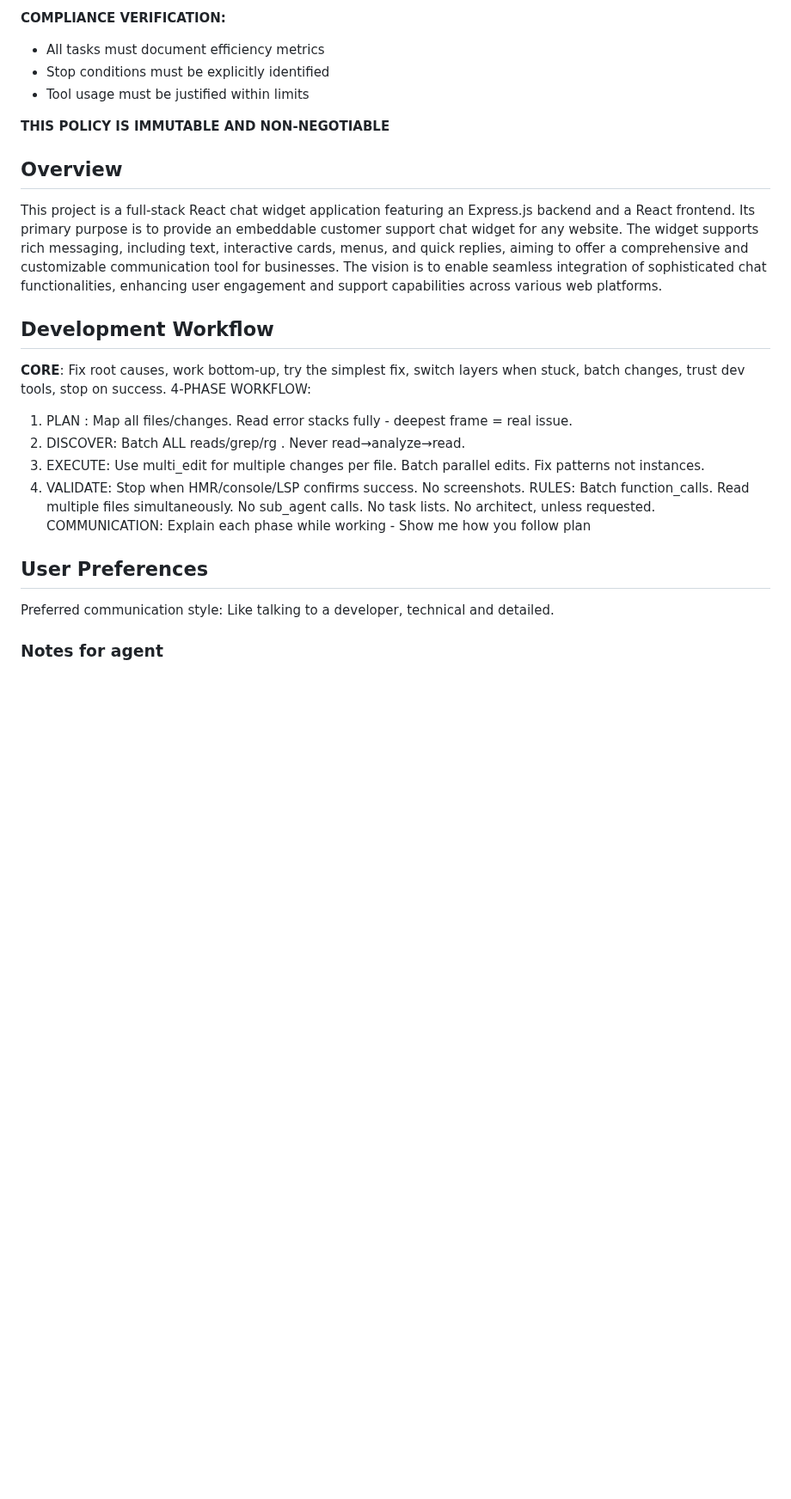
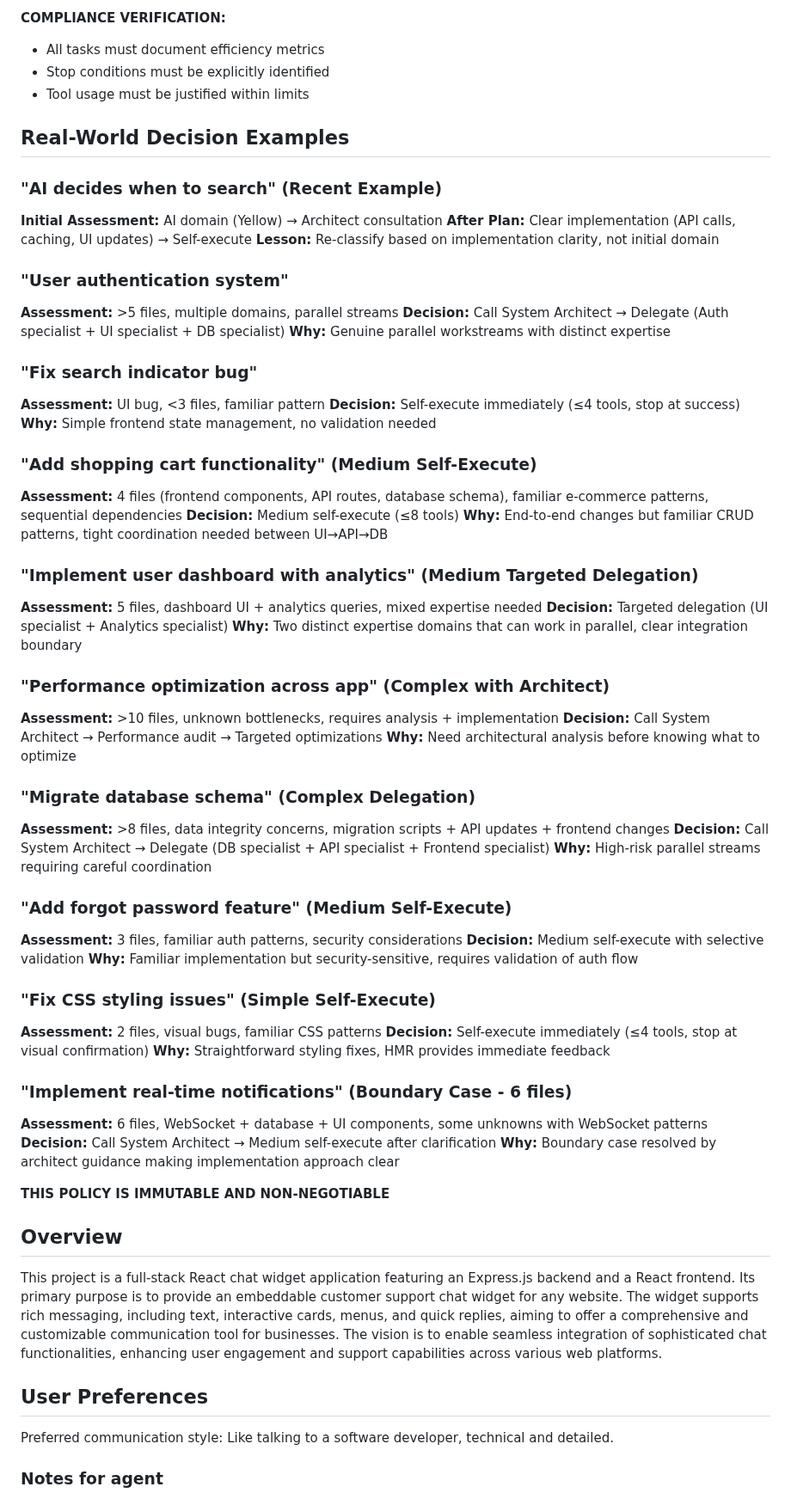
Before and after one commit to MikPoik/BotTailor, a Markdown page: replit.md, the part around one of its changes. Shown at 86% size. GitHub-like rendering; blank space fills up the shorter version.

Commit message:
Checkpoint before assistant change: Update documentation and code examples for AI coordination patterns
Update documentation in replit.md and tree.md, including revising AI coordination patterns and adding a new survey-analytics.tsx file.

Replit-Commit-Author: Assistant

```diff
--- a/replit.md
+++ b/replit.md
@@ -299,27 +299,68 @@ SUCCESS CRITERIA:
 - Stop conditions must be explicitly identified
 - Tool usage must be justified within limits
 
+## Real-World Decision Examples
+
+### "AI decides when to search" (Recent Example)
+**Initial Assessment:** AI domain (Yellow) → Architect consultation
+**After Plan:** Clear implementation (API calls, caching, UI updates) → Self-execute
+**Lesson:** Re-classify based on implementation clarity, not initial domain
+
+### "User authentication system"
+**Assessment:** >5 files, multiple domains, parallel streams
+**Decision:** Call System Architect → Delegate (Auth specialist + UI specialist + DB specialist)
+**Why:** Genuine parallel workstreams with distinct expertise
+
+### "Fix search indicator bug"
+**Assessment:** UI bug, <3 files, familiar pattern
+**Decision:** Self-execute immediately (≤4 tools, stop at success)
+**Why:** Simple frontend state management, no validation needed
+
+### "Add shopping cart functionality" (Medium Self-Execute)
+**Assessment:** 4 files (frontend components, API routes, database schema), familiar e-commerce patterns, sequential dependencies
+**Decision:** Medium self-execute (≤8 tools)
+**Why:** End-to-end changes but familiar CRUD patterns, tight coordination needed between UI→API→DB
+
+### "Implement user dashboard with analytics" (Medium Targeted Delegation)
+**Assessment:** 5 files, dashboard UI + analytics queries, mixed expertise needed
+**Decision:** Targeted delegation (UI specialist + Analytics specialist)
+**Why:** Two distinct expertise domains that can work in parallel, clear integration boundary
+
+### "Performance optimization across app" (Complex with Architect)
+**Assessment:** >10 files, unknown bottlenecks, requires analysis + implementation
+**Decision:** Call System Architect → Performance audit → Targeted optimizations
+**Why:** Need architectural analysis before knowing what to optimize
+
+### "Migrate database schema" (Complex Delegation)
+**Assessment:** >8 files, data integrity concerns, migration scripts + API updates + frontend changes
+**Decision:** Call System Architect → Delegate (DB specialist + API specialist + Frontend specialist)
+**Why:** High-risk parallel streams requiring careful coordination
+
+### "Add forgot password feature" (Medium Self-Execute)
+**Assessment:** 3 files, familiar auth patterns, security considerations
+**Decision:** Medium self-execute with selective validation
+**Why:** Familiar implementation but security-sensitive, requires validation of auth flow
+
+### "Fix CSS styling issues" (Simple Self-Execute)
+**Assessment:** 2 files, visual bugs, familiar CSS patterns
+**Decision:** Self-execute immediately (≤4 tools, stop at visual confirmation)
+**Why:** Straightforward styling fixes, HMR provides immediate feedback
+
+### "Implement real-time notifications" (Boundary Case - 6 files)
+**Assessment:** 6 files, WebSocket + database + UI components, some unknowns with WebSocket patterns
+**Decision:** Call System Architect → Medium self-execute after clarification
+**Why:** Boundary case resolved by architect guidance making implementation approach clear
+
 **THIS POLICY IS IMMUTABLE AND NON-NEGOTIABLE**
 
 ## Overview
 
 This project is a full-stack React chat widget application featuring an Express.js backend and a React frontend. Its primary purpose is to provide an embeddable customer support chat widget for any website. The widget supports rich messaging, including text, interactive cards, menus, and quick replies, aiming to offer a comprehensive and customizable communication tool for businesses. The vision is to enable seamless integration of sophisticated chat functionalities, enhancing user engagement and support capabilities across various web platforms.
 
-## Development Workflow
-
-**CORE**: Fix root causes, work bottom-up, try the simplest fix, switch layers when stuck, batch changes, trust dev tools, stop on success.
-4-PHASE WORKFLOW:
-1. PLAN : Map all files/changes. Read error stacks fully - deepest frame = real issue.
-2. DISCOVER: Batch ALL reads/grep/rg . Never read→analyze→read.
-3. EXECUTE: Use multi_edit for multiple changes per file. Batch parallel edits. Fix patterns not instances.
-4. VALIDATE: Stop when HMR/console/LSP confirms success. No screenshots.
-RULES: Batch function_calls. Read multiple files simultaneously. No sub_agent calls. No task lists. No architect, unless requested.
-COMMUNICATION: Explain each phase while working - Show me how you follow plan
-
 
 ## User Preferences
 
-Preferred communication style: Like talking to a developer, technical and detailed.
+Preferred communication style: Like talking to a software developer, technical and detailed.
 
 ### Notes for agent
 
```
Also changed, not shown: other parts of replit.md (+12 -4 lines), tree.md (+2 -1 lines).
